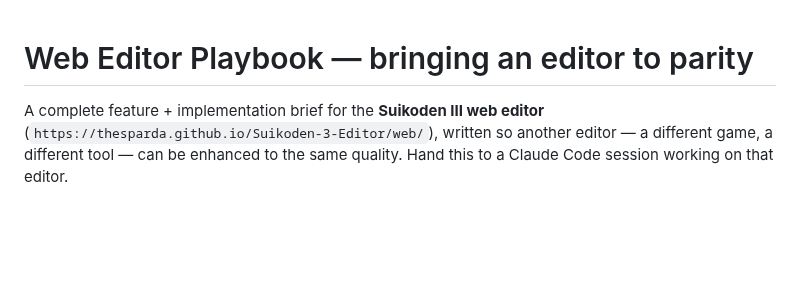
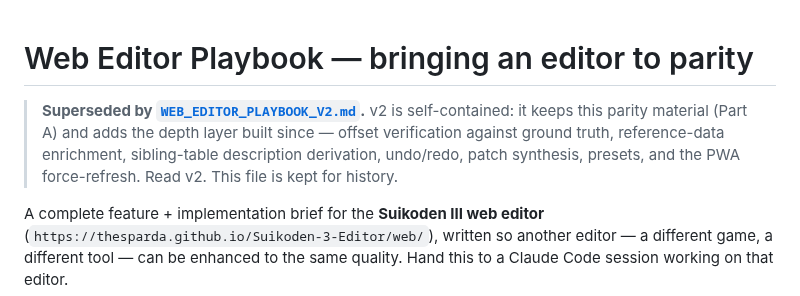
Before and after one commit to TheSparda/Suikoden-3-Editor, a Markdown page: docs/WEB_EDITOR_PLAYBOOK.md, the part around the change. Drawn GitHub-style; blank space fills up the shorter version.

```diff
--- a/docs/WEB_EDITOR_PLAYBOOK.md
+++ b/docs/WEB_EDITOR_PLAYBOOK.md
@@ -1,4 +1,11 @@
 # Web Editor Playbook — bringing an editor to parity
+
+> **Superseded by [`WEB_EDITOR_PLAYBOOK_V2.md`](./WEB_EDITOR_PLAYBOOK_V2.md).** v2 is
+> self-contained: it keeps this parity material (Part A) and adds the depth layer built since —
+> offset verification against ground truth, reference-data enrichment, sibling-table description
+> derivation, undo/redo, patch synthesis, presets, and the PWA force-refresh. Read v2. This file
+> is kept for history.
+
 
 A complete feature + implementation brief for the **Suikoden III web editor**
 (`https://thesparda.github.io/Suikoden-3-Editor/web/`), written so another editor — a
```
Also changed, not shown: docs/WEB_EDITOR_PLAYBOOK_V2.md (added, +381 -0 lines).
